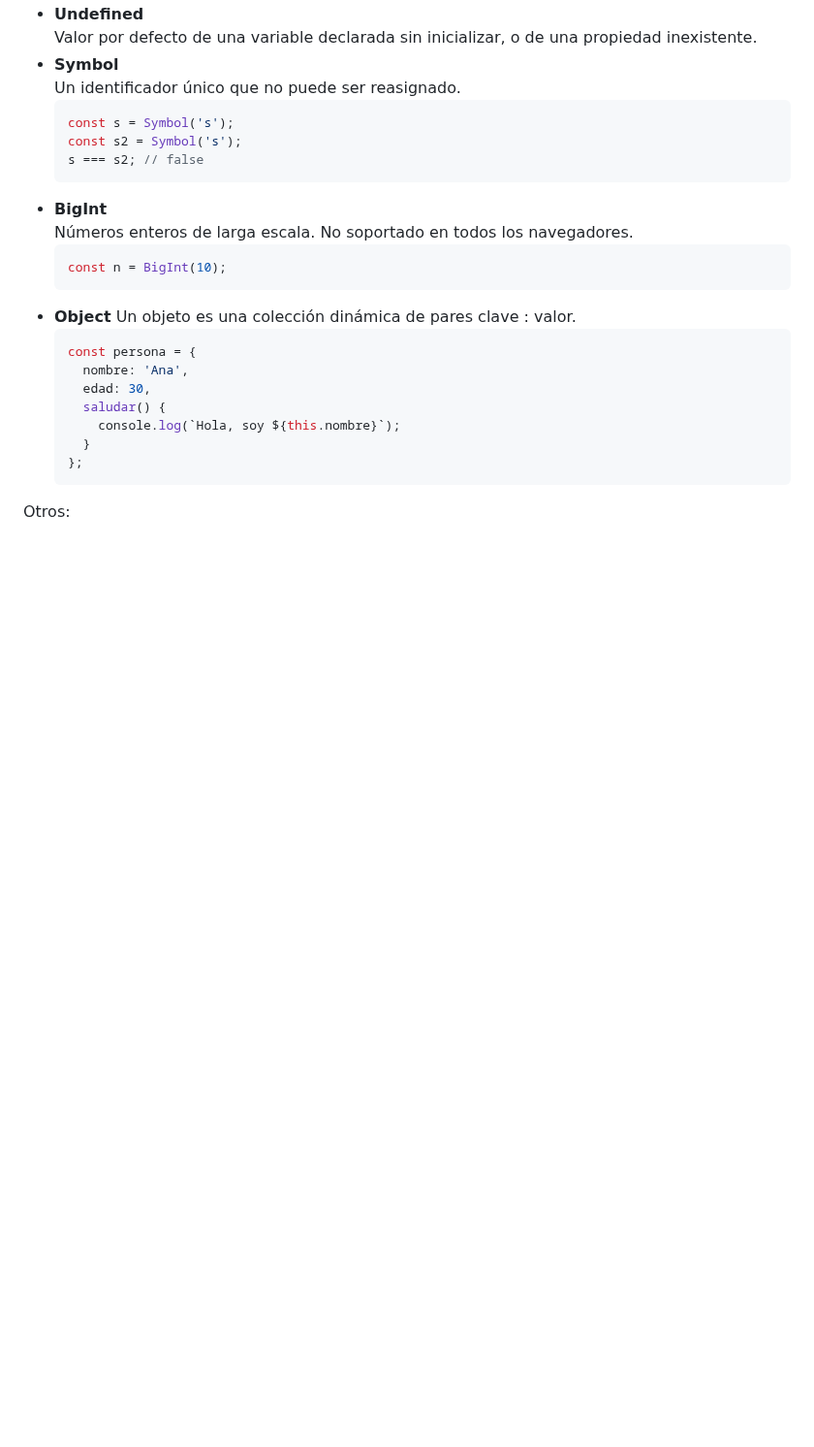
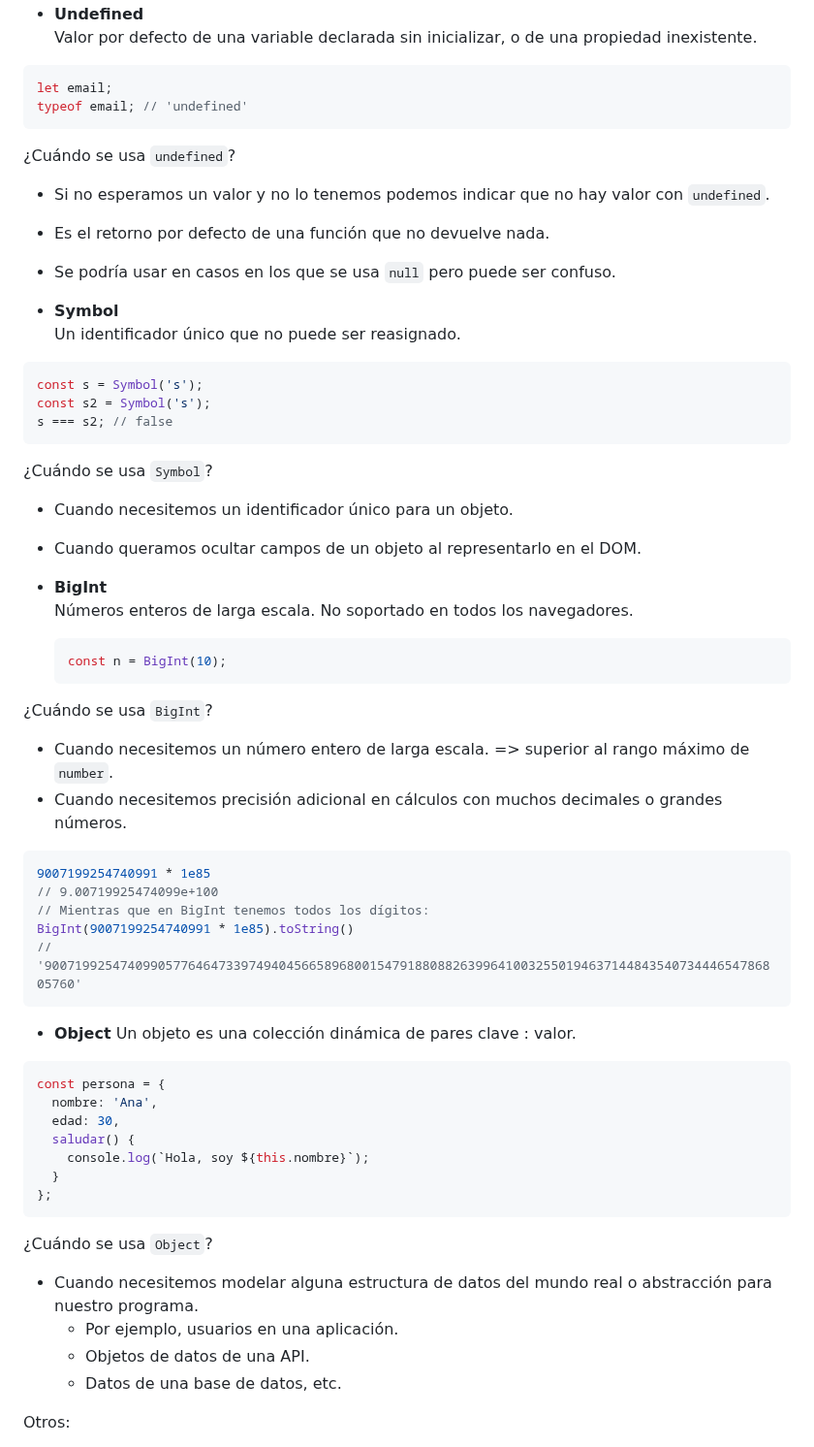
Before and after one commit to cesarlpb/IFCD63-open-source-backend-web-developer, a Markdown page: 3.js/temas.md, the part around one of its changes. Shown at 97% size. Rendered like a GitHub page; blank space fills up the shorter version.

````diff
--- a/3.js/temas.md
+++ b/3.js/temas.md
@@ -343,28 +406,69 @@ const { info: { email = 'n/a' } } = data; // email='n/a'
 - **Undefined**
   Valor por defecto de una variable declarada sin inicializar, o de una propiedad inexistente.
+
+```js
+let email;
+typeof email; // 'undefined'
+```
+
+¿Cuándo se usa `undefined`?
+
+- Si no esperamos un valor y no lo tenemos podemos indicar que no hay valor con `undefined`.
+- Es el retorno por defecto de una función que no devuelve nada.
+- Se podría usar en casos en los que se usa `null` pero puede ser confuso.
+
 - **Symbol**
   Un identificador único que no puede ser reasignado.
-  ```js
-  const s = Symbol('s');
-  const s2 = Symbol('s');
-  s === s2; // false
-  ```
+
+```js
+const s = Symbol('s');
+const s2 = Symbol('s');
+s === s2; // false
+```
+
+¿Cuándo se usa `Symbol`?
+
+- Cuando necesitemos un identificador único para un objeto.
+- Cuando queramos ocultar campos de un objeto al representarlo en el DOM.
+
 - **BigInt**
   Números enteros de larga escala. No soportado en todos los navegadores.
   ```js
   const n = BigInt(10);
   ```
+
+¿Cuándo se usa `BigInt`?
+
+- Cuando necesitemos un número entero de larga escala. => superior al rango máximo de `number`.
+- Cuando necesitemos precisión adicional en cálculos con muchos decimales o grandes números.
+
+```js
+9007199254740991 * 1e85
+// 9.00719925474099e+100
+// Mientras que en BigInt tenemos todos los dígitos:
+BigInt(9007199254740991 * 1e85).toString()
+// '90071992547409905776464733974940456658968001547918808826399641003255019463714484354073444654786805760'
+```
+
 - **Object**
   Un objeto es una colección dinámica de pares clave : valor.
-  ```js
-  const persona = {
-    nombre: 'Ana',
-    edad: 30,
-    saludar() {
-      console.log(`Hola, soy ${this.nombre}`);
-    }
-  };
-  ```
+
+```js
+const persona = {
+  nombre: 'Ana',
+  edad: 30,
+  saludar() {
+    console.log(`Hola, soy ${this.nombre}`);
+  }
+};
+```
+
+¿Cuándo se usa `Object`?
+
+- Cuando necesitemos modelar alguna estructura de datos del mundo real o abstracción para nuestro programa.
+  - Por ejemplo, usuarios en una aplicación.
+  - Objetos de datos de una API.
+  - Datos de una base de datos, etc.
 
 Otros:
 
````
Also changed, not shown: other parts of 3.js/temas.md (+91 -4 lines).
